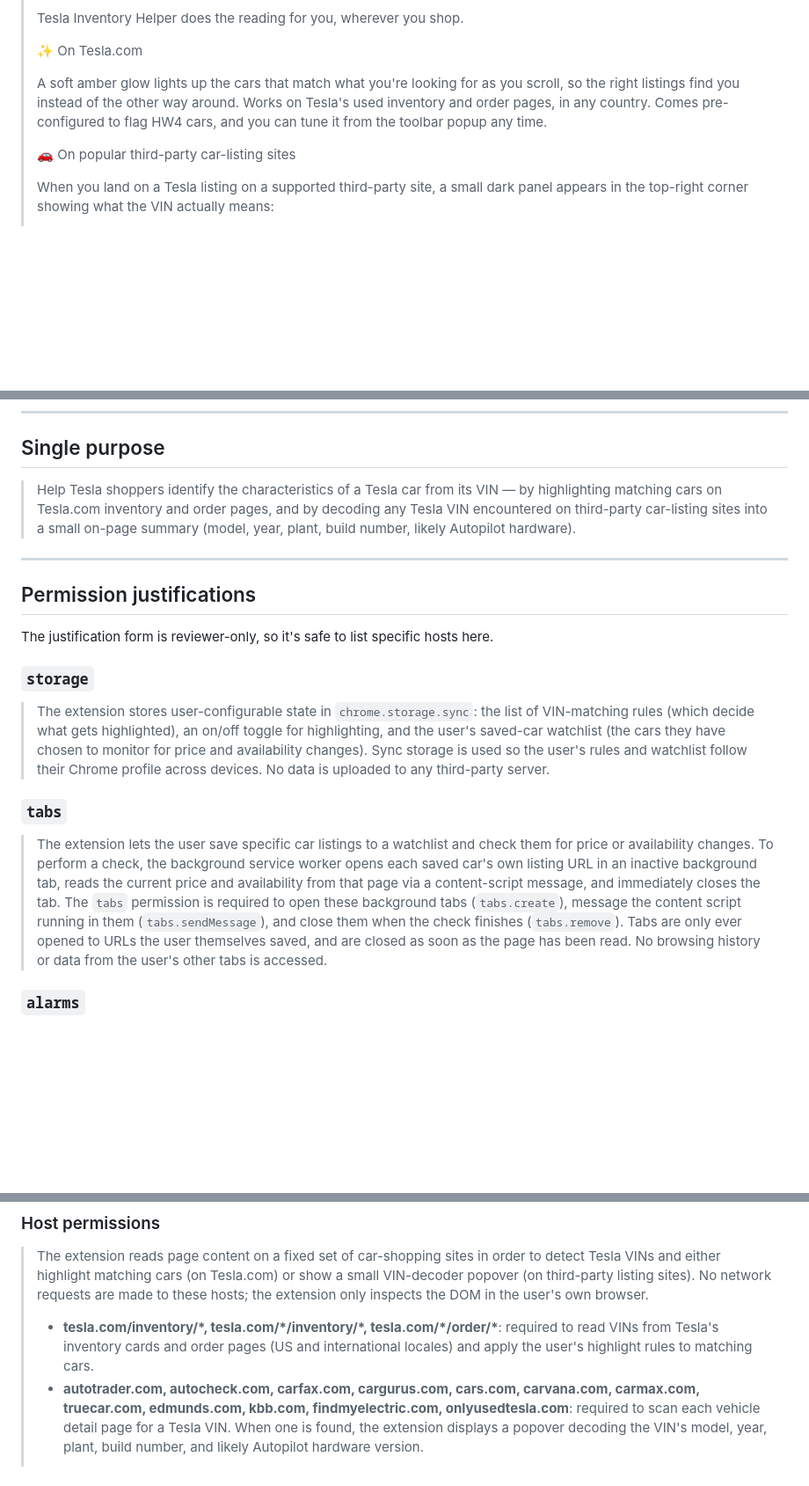
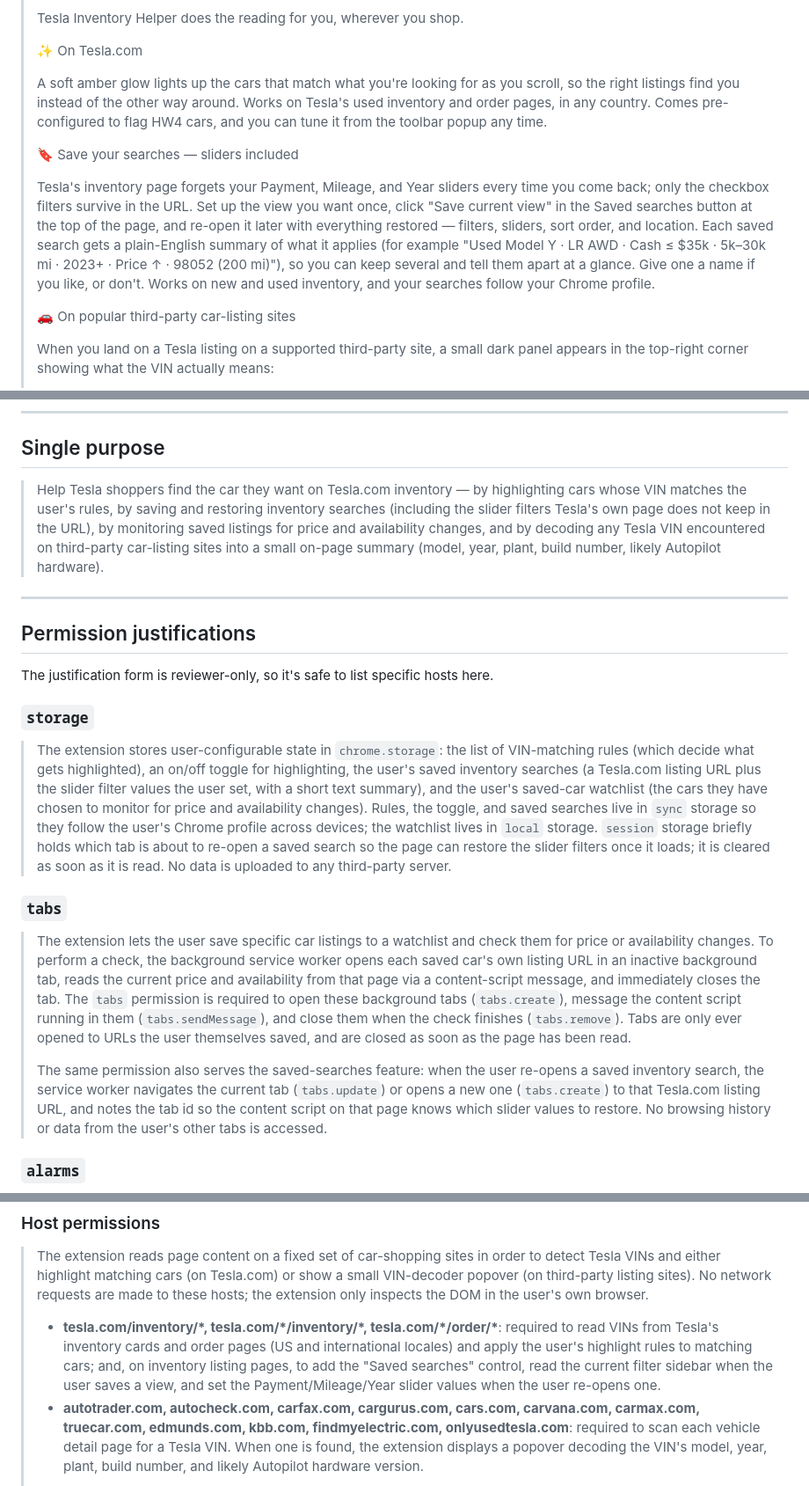
Before and after one commit to songsterq/tesla-inventory-helper, a Markdown page: docs/chrome-web-store.md, 3 parts joined by grey strips. Shown at 88% size. Drawn GitHub-style; blank space fills up the shorter version.

Commit message:
doc: chrome store listing covers saved searches
Co-Authored-By: Claude Fable 5.1 <noreply@anthropic.com>

```diff
--- a/docs/chrome-web-store.md
+++ b/docs/chrome-web-store.md
@@ -15,6 +15,10 @@ Source of truth for everything entered into the Chrome Web Store dashboard. Upda
 > ✨ On Tesla.com
 >
 > A soft amber glow lights up the cars that match what you're looking for as you scroll, so the right listings find you instead of the other way around. Works on Tesla's used inventory and order pages, in any country. Comes pre-configured to flag HW4 cars, and you can tune it from the toolbar popup any time.
+>
+> 🔖 Save your searches — sliders included
+>
+> Tesla's inventory page forgets your Payment, Mileage, and Year sliders every time you come back; only the checkbox filters survive in the URL. Set up the view you want once, click "Save current view" in the Saved searches button at the top of the page, and re-open it later with everything restored — filters, sliders, sort order, and location. Each saved search gets a plain-English summary of what it applies (for example "Used Model Y · LR AWD · Cash ≤ $35k · 5k–30k mi · 2023+ · Price ↑ · 98052 (200 mi)"), so you can keep several and tell them apart at a glance. Give one a name if you like, or don't. Works on new and used inventory, and your searches follow your Chrome profile.
 >
 > 🚗 On popular third-party car-listing sites
 >
@@ -46,7 +50,7 @@ Source of truth for everything entered into the Chrome Web Store dashboard. Upda
 
 ## Single purpose
 
-> Help Tesla shoppers identify the characteristics of a Tesla car from its VIN — by highlighting matching cars on Tesla.com inventory and order pages, and by decoding any Tesla VIN encountered on third-party car-listing sites into a small on-page summary (model, year, plant, build number, likely Autopilot hardware).
+> Help Tesla shoppers find the car they want on Tesla.com inventory — by highlighting cars whose VIN matches the user's rules, by saving and restoring inventory searches (including the slider filters Tesla's own page does not keep in the URL), by monitoring saved listings for price and availability changes, and by decoding any Tesla VIN encountered on third-party car-listing sites into a small on-page summary (model, year, plant, build number, likely Autopilot hardware).
 
 ---
 
@@ -56,11 +60,13 @@ The justification form is reviewer-only, so it's safe to list specific hosts her
 
 ### `storage`
 
-> The extension stores user-configurable state in `chrome.storage.sync`: the list of VIN-matching rules (which decide what gets highlighted), an on/off toggle for highlighting, and the user's saved-car watchlist (the cars they have chosen to monitor for price and availability changes). Sync storage is used so the user's rules and watchlist follow their Chrome profile across devices. No data is uploaded to any third-party server.
+> The extension stores user-configurable state in `chrome.storage`: the list of VIN-matching rules (which decide what gets highlighted), an on/off toggle for highlighting, the user's saved inventory searches (a Tesla.com listing URL plus the slider filter values the user set, with a short text summary), and the user's saved-car watchlist (the cars they have chosen to monitor for price and availability changes). Rules, the toggle, and saved searches live in `sync` storage so they follow the user's Chrome profile across devices; the watchlist lives in `local` storage. `session` storage briefly holds which tab is about to re-open a saved search so the page can restore the slider filters once it loads; it is cleared as soon as it is read. No data is uploaded to any third-party server.
 
 ### `tabs`
 
-> The extension lets the user save specific car listings to a watchlist and check them for price or availability changes. To perform a check, the background service worker opens each saved car's own listing URL in an inactive background tab, reads the current price and availability from that page via a content-script message, and immediately closes the tab. The `tabs` permission is required to open these background tabs (`tabs.create`), message the content script running in them (`tabs.sendMessage`), and close them when the check finishes (`tabs.remove`). Tabs are only ever opened to URLs the user themselves saved, and are closed as soon as the page has been read. No browsing history or data from the user's other tabs is accessed.
+> The extension lets the user save specific car listings to a watchlist and check them for price or availability changes. To perform a check, the background service worker opens each saved car's own listing URL in an inactive background tab, reads the current price and availability from that page via a content-script message, and immediately closes the tab. The `tabs` permission is required to open these background tabs (`tabs.create`), message the content script running in them (`tabs.sendMessage`), and close them when the check finishes (`tabs.remove`). Tabs are only ever opened to URLs the user themselves saved, and are closed as soon as the page has been read.
+>
+> The same permission also serves the saved-searches feature: when the user re-opens a saved inventory search, the service worker navigates the current tab (`tabs.update`) or opens a new one (`tabs.create`) to that Tesla.com listing URL, and notes the tab id so the content script on that page knows which slider values to restore. No browsing history or data from the user's other tabs is accessed.
 
 ### `alarms`
 
@@ -74,7 +80,7 @@ The justification form is reviewer-only, so it's safe to list specific hosts her
 
 > The extension reads page content on a fixed set of car-shopping sites in order to detect Tesla VINs and either highlight matching cars (on Tesla.com) or show a small VIN-decoder popover (on third-party listing sites). No network requests are made to these hosts; the extension only inspects the DOM in the user's own browser.
 >
-> - **tesla.com/inventory/\*, tesla.com/\*/inventory/\*, tesla.com/\*/order/\***: required to read VINs from Tesla's inventory cards and order pages (US and international locales) and apply the user's highlight rules to matching cars.
+> - **tesla.com/inventory/\*, tesla.com/\*/inventory/\*, tesla.com/\*/order/\***: required to read VINs from Tesla's inventory cards and order pages (US and international locales) and apply the user's highlight rules to matching cars; and, on inventory listing pages, to add the "Saved searches" control, read the current filter sidebar when the user saves a view, and set the Payment/Mileage/Year slider values when the user re-opens one.
 > - **autotrader.com, autocheck.com, carfax.com, cargurus.com, cars.com, carvana.com, carmax.com, truecar.com, edmunds.com, kbb.com, findmyelectric.com, onlyusedtesla.com**: required to scan each vehicle detail page for a Tesla VIN. When one is found, the extension displays a popover decoding the VIN's model, year, plant, build number, and likely Autopilot hardware version.
 >
 > The extension does not request access to any host outside this list.
```
Also changed, not shown: other parts of docs/chrome-web-store.md (+1 -0 lines).
